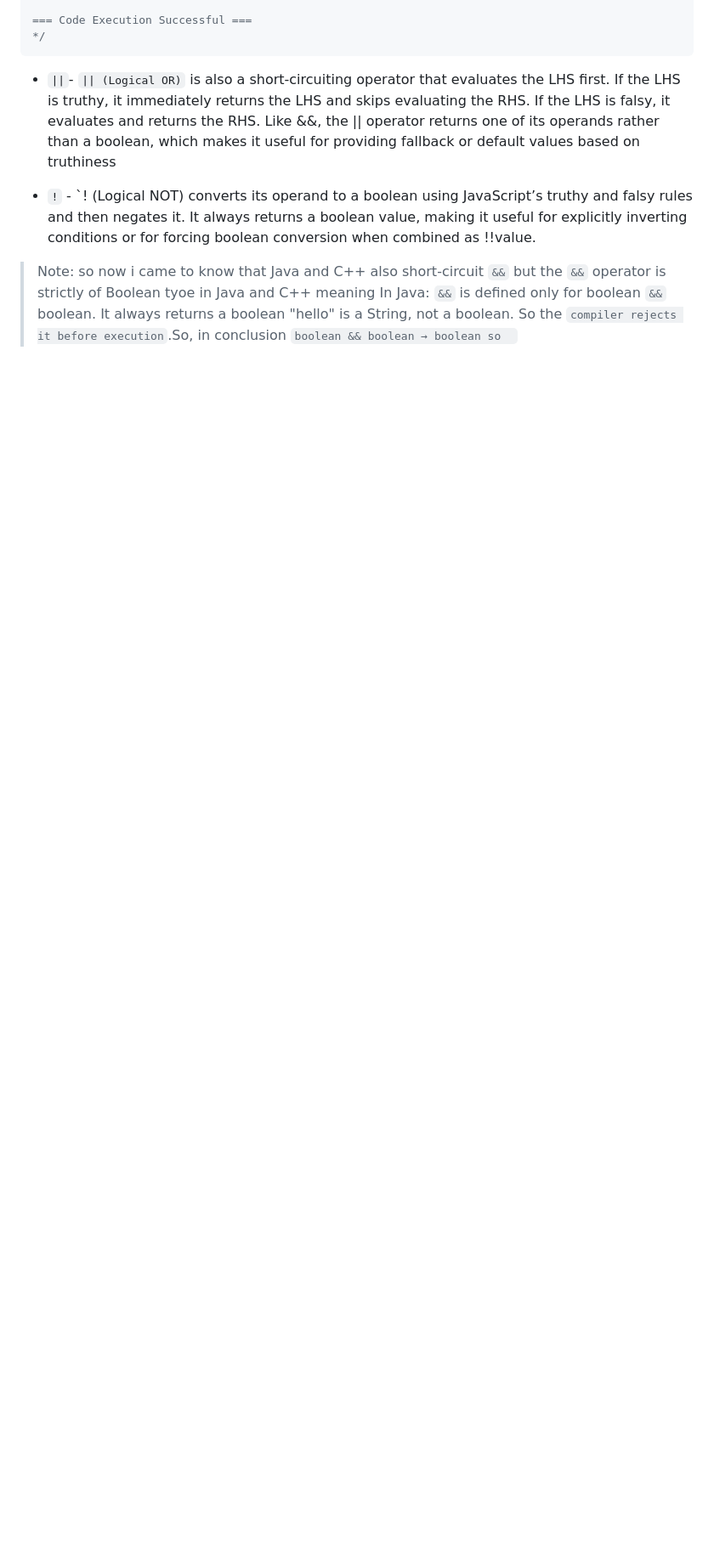
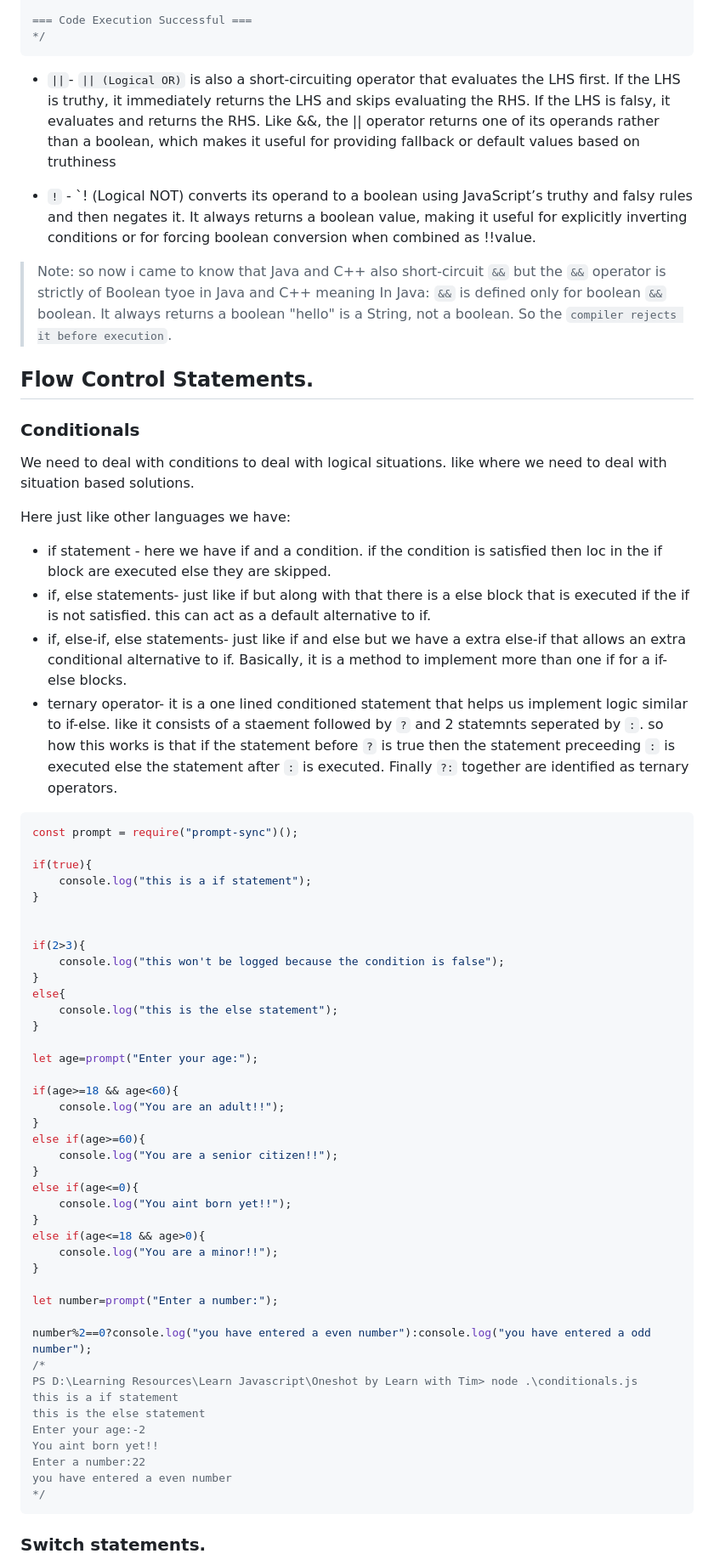
Before and after one commit to Aaditya-Ghogale/Learning-Resources, a Markdown page: Learn Javascript/Oneshot by Learn with Tim/JavaScript Basics.md, the part around one of its changes. Shown at 85% size. Rendered like a GitHub page; blank space fills up the shorter version.

````diff
--- a/Learn Javascript/Oneshot by Learn with Tim/JavaScript Basics.md
+++ b/Learn Javascript/Oneshot by Learn with Tim/JavaScript Basics.md
@@ -461,5 +462,61 @@ so i was right
 
 - `!` - `! (Logical NOT) converts its operand to a boolean using JavaScript’s truthy and falsy rules and then negates it. It always returns a boolean value, making it useful for explicitly inverting conditions or for forcing boolean conversion when combined as !!value.
 
-> Note: so now i came to know that Java and C++ also short-circuit `&&`  but the `&&` operator is strictly of Boolean tyoe in Java and C++ meaning In Java: `&&` is defined only for boolean `&&` boolean. It always returns a boolean "hello" is a String, not a boolean. So the `compiler rejects it before execution`.So, in conclusion `boolean && boolean → boolean so
-`
+> Note: so now i came to know that Java and C++ also short-circuit `&&`  but the `&&` operator is strictly of Boolean tyoe in Java and C++ meaning In Java: `&&` is defined only for boolean `&&` boolean. It always returns a boolean "hello" is a String, not a boolean. So the `compiler rejects it before execution`.
+
+## Flow Control Statements.
+### Conditionals
+
+We need to deal with conditions to deal with logical situations. like where we need to deal with situation based solutions.
+
+Here just like other languages we have:
+- if statement - here we have if and a condition. if the condition is satisfied then loc in the if block are executed else they are skipped.
+- if, else statements- just like if but along with that there is a else block that is executed if the if is not satisfied. this can act as a default alternative to if.
+- if, else-if, else statements- just like if and else but we have a extra else-if that allows an extra conditional alternative to if. Basically, it is a method to implement more than one if for a if-else blocks.
+- ternary operator- it is a one lined conditioned statement that helps us implement logic similar to if-else. like it consists of a staement followed by `?` and 2 statemnts seperated by `:`. so how this works is that if the statement before `?` is true then the statement preceeding `:` is executed else the statement after `:` is executed. Finally `?:` together are identified as ternary operators.
+
+``` js
+const prompt = require("prompt-sync")();
+
+if(true){
+    console.log("this is a if statement");
+}
+
+
+if(2>3){
+    console.log("this won't be logged because the condition is false");
+}
+else{
+    console.log("this is the else statement");
+}
+
+let age=prompt("Enter your age:");
+
+if(age>=18 && age<60){
+    console.log("You are an adult!!");
+}
+else if(age>=60){
+    console.log("You are a senior citizen!!");
+}
+else if(age<=0){
+    console.log("You aint born yet!!");
+}
+else if(age<=18 && age>0){
+    console.log("You are a minor!!");
+}
+
+let number=prompt("Enter a number:");
+
+number%2==0?console.log("you have entered a even number"):console.log("you have entered a odd number");
+/*
+PS D:\Learning Resources\Learn Javascript\Oneshot by Learn with Tim> node .\conditionals.js
+this is a if statement
+this is the else statement
+Enter your age:-2
+You aint born yet!!
+Enter a number:22
+you have entered a even number
+*/
+```
+### Switch statements.
+
````
Also changed, not shown: other parts of Learn Javascript/Oneshot by Learn with Tim/JavaScript Basics.md (+42 -1 lines).
